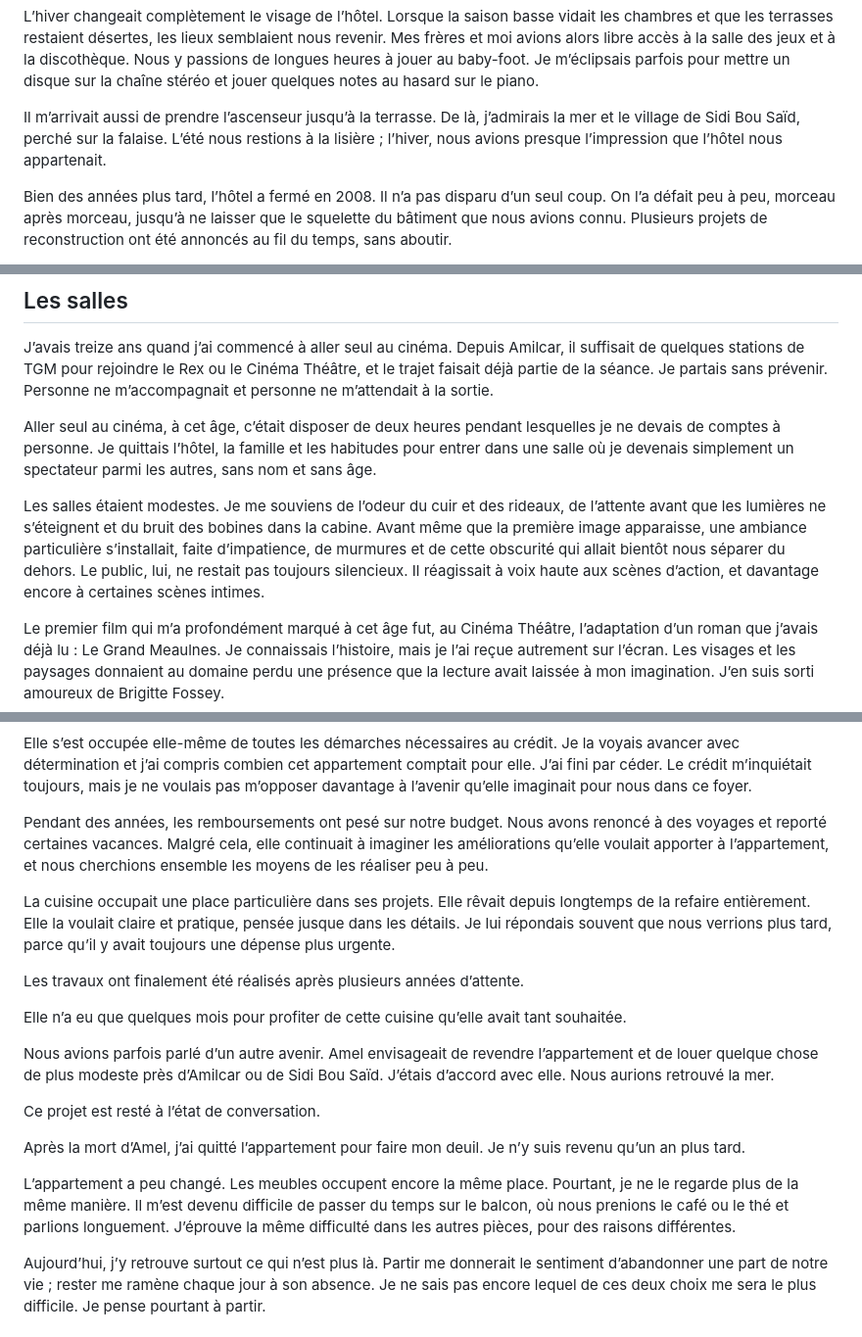
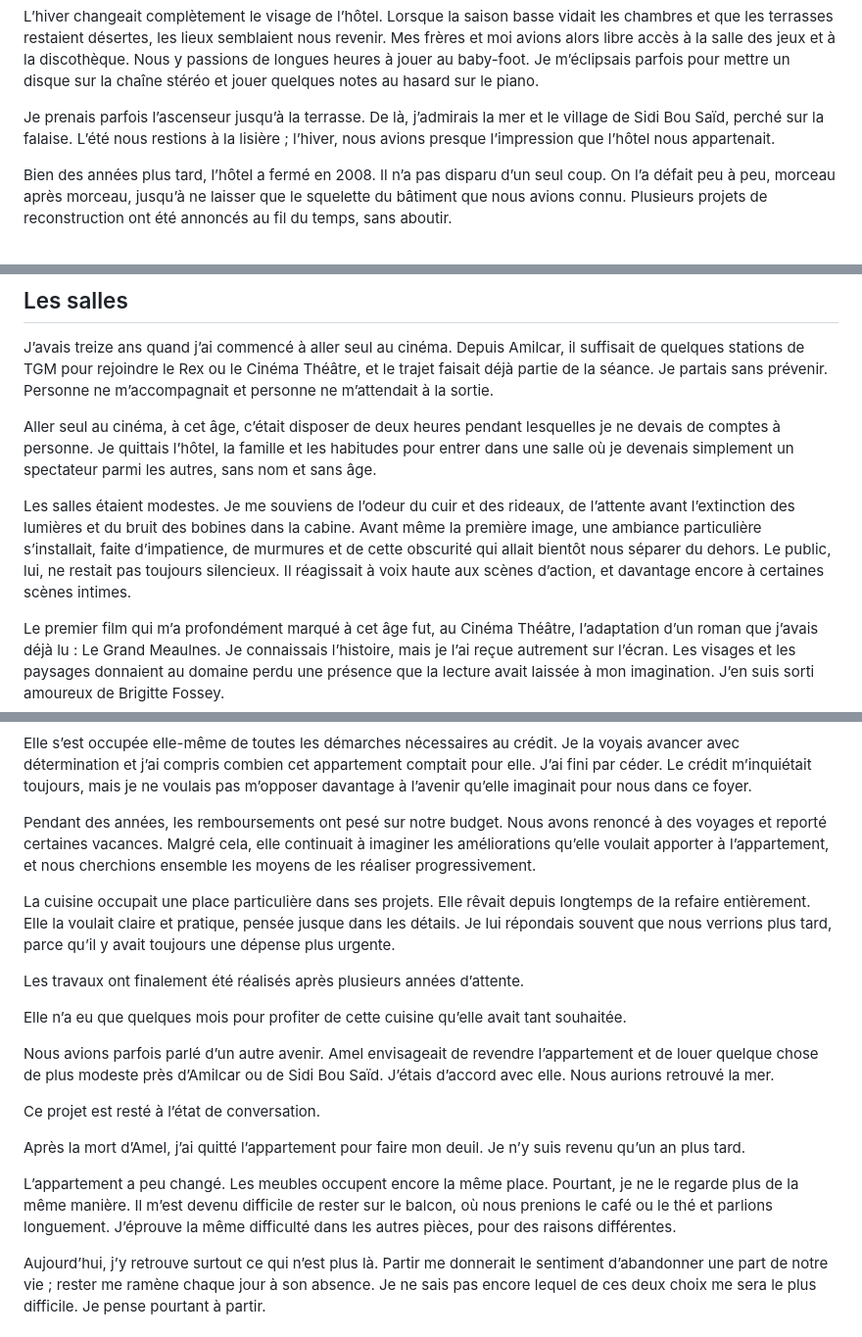
Before and after one commit to batihoum-echos/manuscrit-lecture, a Markdown page: content/manuscrit.md, 3 parts joined by grey strips. Shown at 98% size. Rendered like a GitHub page.

```diff
--- a/content/manuscrit.md
+++ b/content/manuscrit.md
@@ -52,7 +52,7 @@ Le soir, un groupe de musiciens animait la discothèque. Parmi eux se trouvait u
 
 L’hiver changeait complètement le visage de l’hôtel. Lorsque la saison basse vidait les chambres et que les terrasses restaient désertes, les lieux semblaient nous revenir. Mes frères et moi avions alors libre accès à la salle des jeux et à la discothèque. Nous y passions de longues heures à jouer au baby-foot. Je m’éclipsais parfois pour mettre un disque sur la chaîne stéréo et jouer quelques notes au hasard sur le piano.
 
-Il m’arrivait aussi de prendre l’ascenseur jusqu’à la terrasse. De là, j’admirais la mer et le village de Sidi Bou Saïd, perché sur la falaise. L’été nous restions à la lisière ; l’hiver, nous avions presque l’impression que l’hôtel nous appartenait.
+Je prenais parfois l’ascenseur jusqu’à la terrasse. De là, j’admirais la mer et le village de Sidi Bou Saïd, perché sur la falaise. L’été nous restions à la lisière ; l’hiver, nous avions presque l’impression que l’hôtel nous appartenait.
 
 Bien des années plus tard, l’hôtel a fermé en 2008. Il n’a pas disparu d’un seul coup. On l’a défait peu à peu, morceau après morceau, jusqu’à ne laisser que le squelette du bâtiment que nous avions connu. Plusieurs projets de reconstruction ont été annoncés au fil du temps, sans aboutir.
 
@@ -124,7 +124,7 @@ J’avais treize ans quand j’ai commencé à aller seul au cinéma. Depuis Ami
 
 Aller seul au cinéma, à cet âge, c’était disposer de deux heures pendant lesquelles je ne devais de comptes à personne. Je quittais l’hôtel, la famille et les habitudes pour entrer dans une salle où je devenais simplement un spectateur parmi les autres, sans nom et sans âge.
 
-Les salles étaient modestes. Je me souviens de l’odeur du cuir et des rideaux, de l’attente avant que les lumières ne s’éteignent et du bruit des bobines dans la cabine. Avant même que la première image apparaisse, une ambiance particulière s’installait, faite d’impatience, de murmures et de cette obscurité qui allait bientôt nous séparer du dehors. Le public, lui, ne restait pas toujours silencieux. Il réagissait à voix haute aux scènes d’action, et davantage encore à certaines scènes intimes.
+Les salles étaient modestes. Je me souviens de l’odeur du cuir et des rideaux, de l’attente avant l’extinction des lumières et du bruit des bobines dans la cabine. Avant même la première image, une ambiance particulière s’installait, faite d’impatience, de murmures et de cette obscurité qui allait bientôt nous séparer du dehors. Le public, lui, ne restait pas toujours silencieux. Il réagissait à voix haute aux scènes d’action, et davantage encore à certaines scènes intimes.
 
 Le premier film qui m’a profondément marqué à cet âge fut, au Cinéma Théâtre, l’adaptation d’un roman que j’avais déjà lu : Le Grand Meaulnes. Je connaissais l’histoire, mais je l’ai reçue autrement sur l’écran. Les visages et les paysages donnaient au domaine perdu une présence que la lecture avait laissée à mon imagination. J’en suis sorti amoureux de Brigitte Fossey.
 
@@ -532,7 +530,7 @@ Amel, elle, tenait beaucoup à rester là. Cet appartement n’était pas seulem
 
 Elle s’est occupée elle-même de toutes les démarches nécessaires au crédit. Je la voyais avancer avec détermination et j’ai compris combien cet appartement comptait pour elle. J’ai fini par céder. Le crédit m’inquiétait toujours, mais je ne voulais pas m’opposer davantage à l’avenir qu’elle imaginait pour nous dans ce foyer.
 
-Pendant des années, les remboursements ont pesé sur notre budget. Nous avons renoncé à des voyages et reporté certaines vacances. Malgré cela, elle continuait à imaginer les améliorations qu’elle voulait apporter à l’appartement, et nous cherchions ensemble les moyens de les réaliser peu à peu.
+Pendant des années, les remboursements ont pesé sur notre budget. Nous avons renoncé à des voyages et reporté certaines vacances. Malgré cela, elle continuait à imaginer les améliorations qu’elle voulait apporter à l’appartement, et nous cherchions ensemble les moyens de les réaliser progressivement.
 
 La cuisine occupait une place particulière dans ses projets. Elle rêvait depuis longtemps de la refaire entièrement. Elle la voulait claire et pratique, pensée jusque dans les détails. Je lui répondais souvent que nous verrions plus tard, parce qu’il y avait toujours une dépense plus urgente.
 
@@ -546,7 +544,7 @@ Ce projet est resté à l’état de conversation.
 
 Après la mort d’Amel, j’ai quitté l’appartement pour faire mon deuil. Je n’y suis revenu qu’un an plus tard.
 
-L’appartement a peu changé. Les meubles occupent encore la même place. Pourtant, je ne le regarde plus de la même manière. Il m’est devenu difficile de passer du temps sur le balcon, où nous prenions le café ou le thé et parlions longuement. J’éprouve la même difficulté dans les autres pièces, pour des raisons différentes.
+L’appartement a peu changé. Les meubles occupent encore la même place. Pourtant, je ne le regarde plus de la même manière. Il m’est devenu difficile de rester sur le balcon, où nous prenions le café ou le thé et parlions longuement. J’éprouve la même difficulté dans les autres pièces, pour des raisons différentes.
 
 Aujourd’hui, j’y retrouve surtout ce qui n’est plus là. Partir me donnerait le sentiment d’abandonner une part de notre vie ; rester me ramène chaque jour à son absence. Je ne sais pas encore lequel de ces deux choix me sera le plus difficile. Je pense pourtant à partir.
 
```
Also changed, not shown: other parts of content/manuscrit.md (+14 -16 lines).
